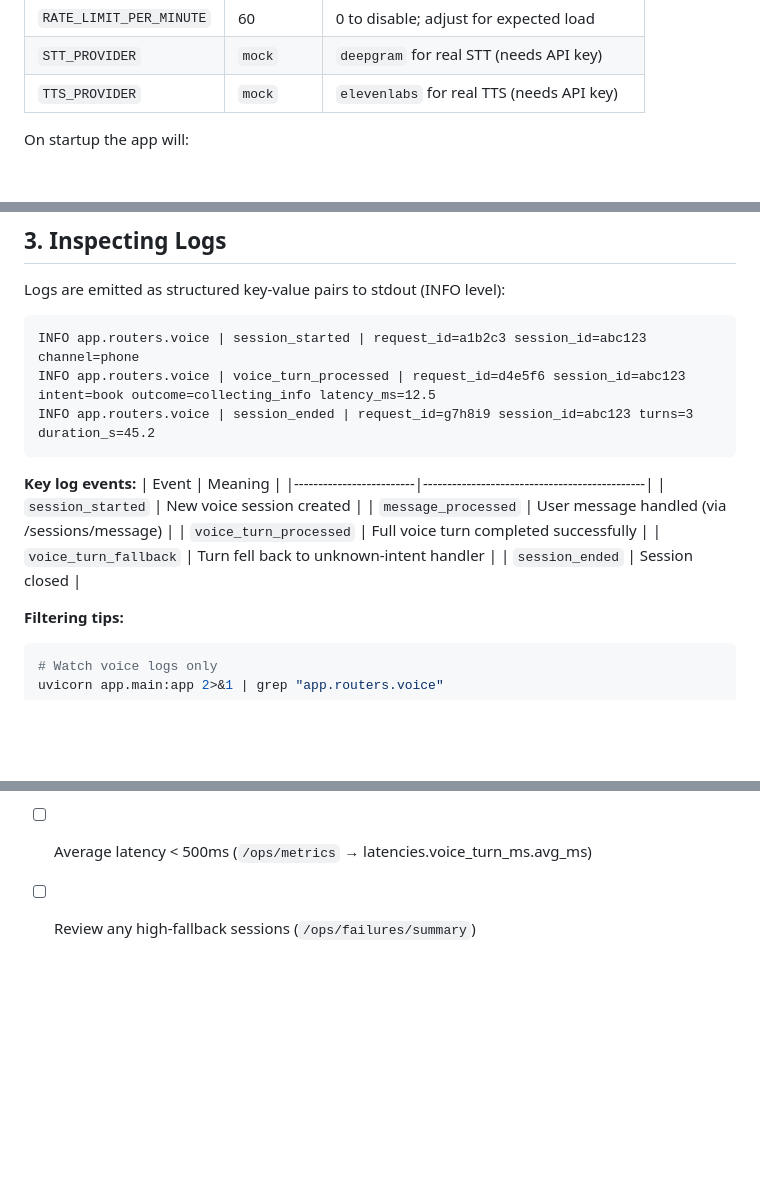
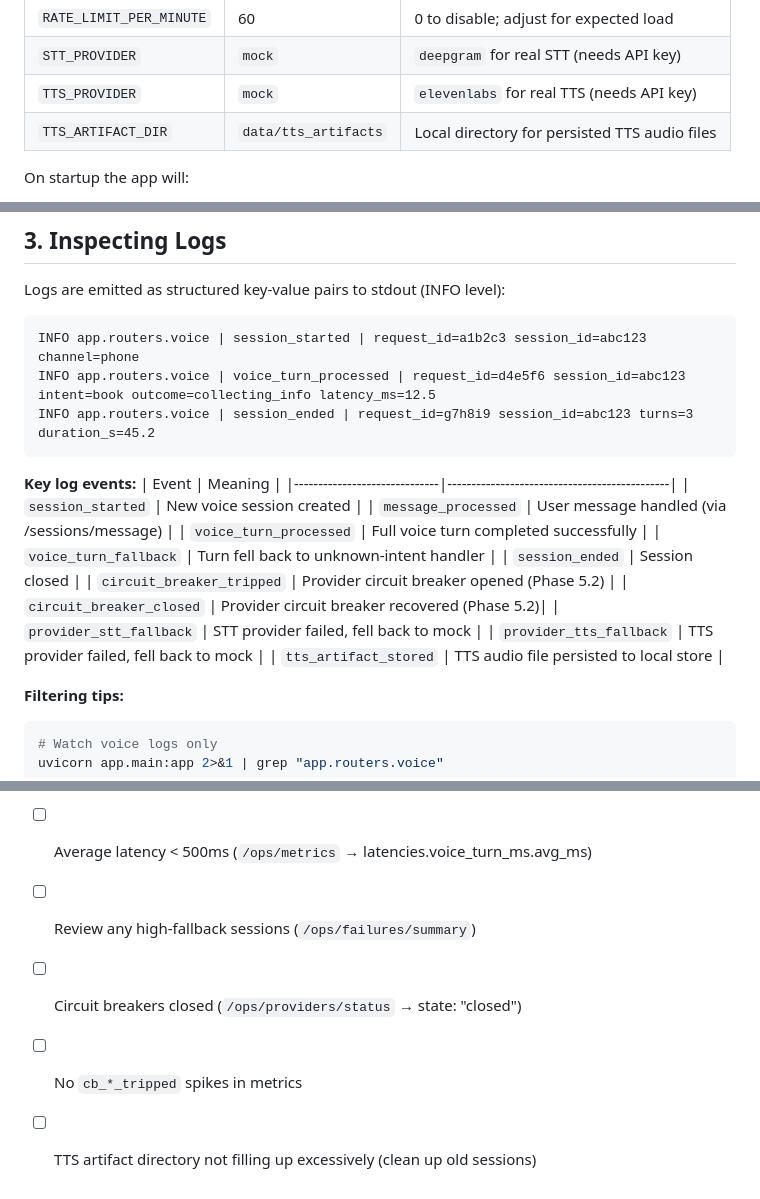
Before and after one commit to RicoClaw73/vocal-salon-booking, a Markdown page: docs/RUNBOOK.md, 3 parts joined by grey strips. Rendered like a GitHub page; blank space fills up the shorter version.

````diff
--- a/docs/RUNBOOK.md
+++ b/docs/RUNBOOK.md
@@ -27,6 +27,7 @@ uvicorn app.main:app --host 0.0.0.0 --port 8000 --workers 1
 | `RATE_LIMIT_PER_MINUTE`| 60          | 0 to disable; adjust for expected load      |
 | `STT_PROVIDER`        | `mock`        | `deepgram` for real STT (needs API key)     |
 | `TTS_PROVIDER`        | `mock`        | `elevenlabs` for real TTS (needs API key)   |
+| `TTS_ARTIFACT_DIR`    | `data/tts_artifacts` | Local directory for persisted TTS audio files |
 
 On startup the app will:
 1. Create database tables (idempotent)
@@ -74,13 +75,18 @@ INFO app.routers.voice | session_ended | request_id=g7h8i9 session_id=abc123 tur
 ```
 
 **Key log events:**
-| Event                   | Meaning                                      |
-|-------------------------|----------------------------------------------|
-| `session_started`       | New voice session created                     |
-| `message_processed`     | User message handled (via /sessions/message)  |
-| `voice_turn_processed`  | Full voice turn completed successfully        |
-| `voice_turn_fallback`   | Turn fell back to unknown-intent handler      |
-| `session_ended`         | Session closed                                |
+| Event                        | Meaning                                      |
+|------------------------------|----------------------------------------------|
+| `session_started`            | New voice session created                     |
+| `message_processed`          | User message handled (via /sessions/message)  |
+| `voice_turn_processed`       | Full voice turn completed successfully        |
+| `voice_turn_fallback`        | Turn fell back to unknown-intent handler      |
+| `session_ended`              | Session closed                                |
+| `circuit_breaker_tripped`    | Provider circuit breaker opened (Phase 5.2)   |
+| `circuit_breaker_closed`     | Provider circuit breaker recovered (Phase 5.2)|
+| `provider_stt_fallback`      | STT provider failed, fell back to mock        |
+| `provider_tts_fallback`      | TTS provider failed, fell back to mock        |
+| `tts_artifact_stored`        | TTS audio file persisted to local store       |
 
 **Filtering tips:**
 ```bash
@@ -240,3 +362,6 @@ pytest tests/test_health.py -v
 - [ ] No rate_limit_hits (unless expected)
 - [ ] Average latency < 500ms (`/ops/metrics` → latencies.voice_turn_ms.avg_ms)
 - [ ] Review any high-fallback sessions (`/ops/failures/summary`)
+- [ ] Circuit breakers closed (`/ops/providers/status` → state: "closed")
+- [ ] No `cb_*_tripped` spikes in metrics
+- [ ] TTS artifact directory not filling up excessively (clean up old sessions)
````
Also changed, not shown: other parts of docs/RUNBOOK.md (+124 -8 lines).
